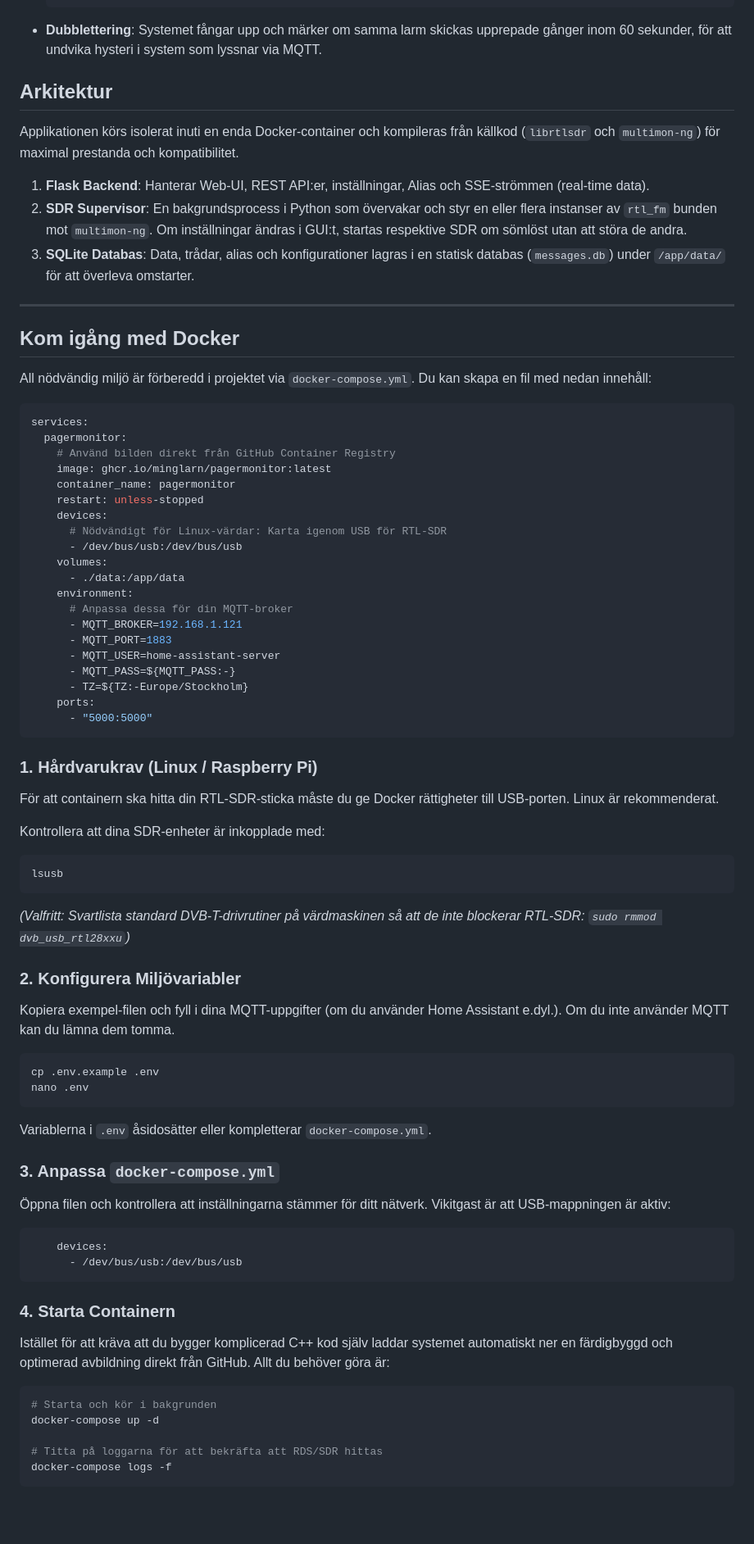
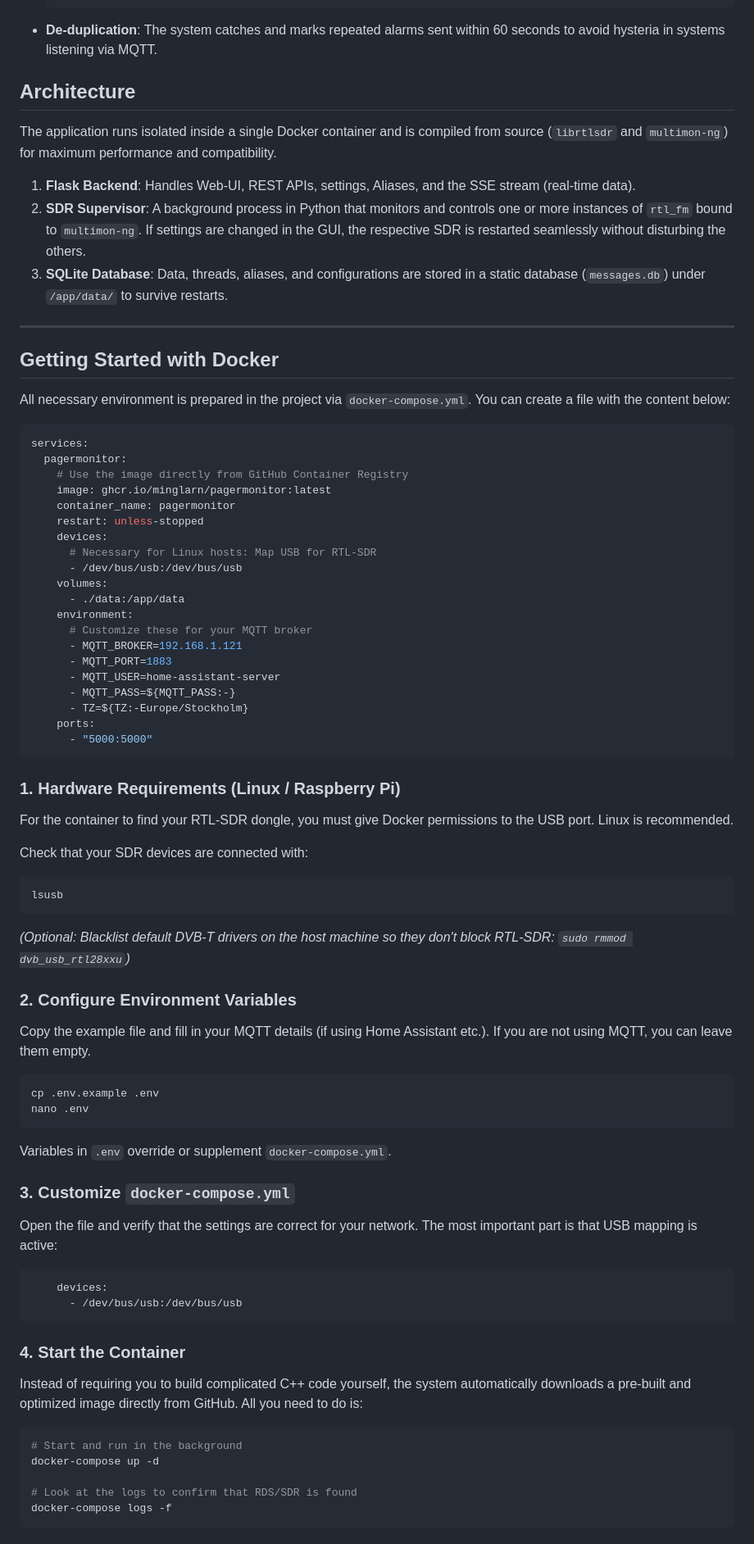
Before and after one commit to Minglarn/pagermonitor, a Markdown page: README.md, the part around one of its changes. Shown at 82% size. GitHub-like rendering; blank space fills up the shorter version.

Commit message:
Translate README.md to English

````diff
--- a/README.md
+++ b/README.md
@@ -57,36 +57,36 @@ PagerMonitor är en Dockeriserad allt-i-ett-applikation för Software Defined Ra
     mode: queued
     max: 10
     ```
-*   **Dubblettering**: Systemet fångar upp och märker om samma larm skickas upprepade gånger inom 60 sekunder, för att undvika hysteri i system som lyssnar via MQTT.
+*   **De-duplication**: The system catches and marks repeated alarms sent within 60 seconds to avoid hysteria in systems listening via MQTT.
 
-## Arkitektur
+## Architecture
 
-Applikationen körs isolerat inuti en enda Docker-container och kompileras från källkod (`librtlsdr` och `multimon-ng`) för maximal prestanda och kompatibilitet.
+The application runs isolated inside a single Docker container and is compiled from source (`librtlsdr` and `multimon-ng`) for maximum performance and compatibility.
 
-1.  **Flask Backend**: Hanterar Web-UI, REST API:er, inställningar, Alias och SSE-strömmen (real-time data).
-2.  **SDR Supervisor**: En bakgrundsprocess i Python som övervakar och styr en eller flera instanser av `rtl_fm` bunden mot `multimon-ng`. Om inställningar ändras i GUI:t, startas respektive SDR om sömlöst utan att störa de andra.
-3.  **SQLite Databas**: Data, trådar, alias och konfigurationer lagras i en statisk databas (`messages.db`) under `/app/data/` för att överleva omstarter.
+1.  **Flask Backend**: Handles Web-UI, REST APIs, settings, Aliases, and the SSE stream (real-time data).
+2.  **SDR Supervisor**: A background process in Python that monitors and controls one or more instances of `rtl_fm` bound to `multimon-ng`. If settings are changed in the GUI, the respective SDR is restarted seamlessly without disturbing the others.
+3.  **SQLite Database**: Data, threads, aliases, and configurations are stored in a static database (`messages.db`) under `/app/data/` to survive restarts.
 
 ---
 
-## Kom igång med Docker
+## Getting Started with Docker
 
-All nödvändig miljö är förberedd i projektet via `docker-compose.yml`. Du kan skapa en fil med nedan innehåll:
+All necessary environment is prepared in the project via `docker-compose.yml`. You can create a file with the content below:
 
 ```yaml
 services:
   pagermonitor:
-    # Använd bilden direkt från GitHub Container Registry
+    # Use the image directly from GitHub Container Registry
     image: ghcr.io/minglarn/pagermonitor:latest
     container_name: pagermonitor
     restart: unless-stopped
     devices:
-      # Nödvändigt för Linux-värdar: Karta igenom USB för RTL-SDR
+      # Necessary for Linux hosts: Map USB for RTL-SDR
       - /dev/bus/usb:/dev/bus/usb
     volumes:
       - ./data:/app/data
     environment:
-      # Anpassa dessa för din MQTT-broker
+      # Customize these for your MQTT broker
       - MQTT_BROKER=192.168.1.121
       - MQTT_PORT=1883
       - MQTT_USER=home-assistant-server
@@ -96,41 +96,41 @@ services:
       - "5000:5000"
 ```
 
-### 1. Hårdvarukrav (Linux / Raspberry Pi)
-För att containern ska hitta din RTL-SDR-sticka måste du ge Docker rättigheter till USB-porten. Linux är rekommenderat.
+### 1. Hardware Requirements (Linux / Raspberry Pi)
+For the container to find your RTL-SDR dongle, you must give Docker permissions to the USB port. Linux is recommended.
 
-Kontrollera att dina SDR-enheter är inkopplade med:
+Check that your SDR devices are connected with:
 ```bash
 lsusb
 ```
-*(Valfritt: Svartlista standard DVB-T-drivrutiner på värdmaskinen så att de inte blockerar RTL-SDR: `sudo rmmod dvb_usb_rtl28xxu`)*
+*(Optional: Blacklist default DVB-T drivers on the host machine so they don't block RTL-SDR: `sudo rmmod dvb_usb_rtl28xxu`)*
 
-### 2. Konfigurera Miljövariabler
-Kopiera exempel-filen och fyll i dina MQTT-uppgifter (om du använder Home Assistant e.dyl.). Om du inte använder MQTT kan du lämna dem tomma.
+### 2. Configure Environment Variables
+Copy the example file and fill in your MQTT details (if using Home Assistant etc.). If you are not using MQTT, you can leave them empty.
 
 ```bash
 cp .env.example .env
 nano .env
 ```
-Variablerna i `.env` åsidosätter eller kompletterar `docker-compose.yml`.
+Variables in `.env` override or supplement `docker-compose.yml`.
 
-### 3. Anpassa `docker-compose.yml`
-Öppna filen och kontrollera att inställningarna stämmer för ditt nätverk.
-Vikitgast är att USB-mappningen är aktiv:
+### 3. Customize `docker-compose.yml`
+Open the file and verify that the settings are correct for your network.
+The most important part is that USB mapping is active:
 
 ```yaml
     devices:
       - /dev/bus/usb:/dev/bus/usb
 ```
 
-### 4. Starta Containern
-Istället för att kräva att du bygger komplicerad C++ kod själv laddar systemet automatiskt ner en färdigbyggd och optimerad avbildning direkt från GitHub. Allt du behöver göra är:
+### 4. Start the Container
+Instead of requiring you to build complicated C++ code yourself, the system automatically downloads a pre-built and optimized image directly from GitHub. All you need to do is:
 
 ```bash
-# Starta och kör i bakgrunden
+# Start and run in the background
 docker-compose up -d
 
-# Titta på loggarna för att bekräfta att RDS/SDR hittas
+# Look at the logs to confirm that RDS/SDR is found
 docker-compose logs -f
 ```
 
````
Also changed, not shown: other parts of README.md (+25 -25 lines).
